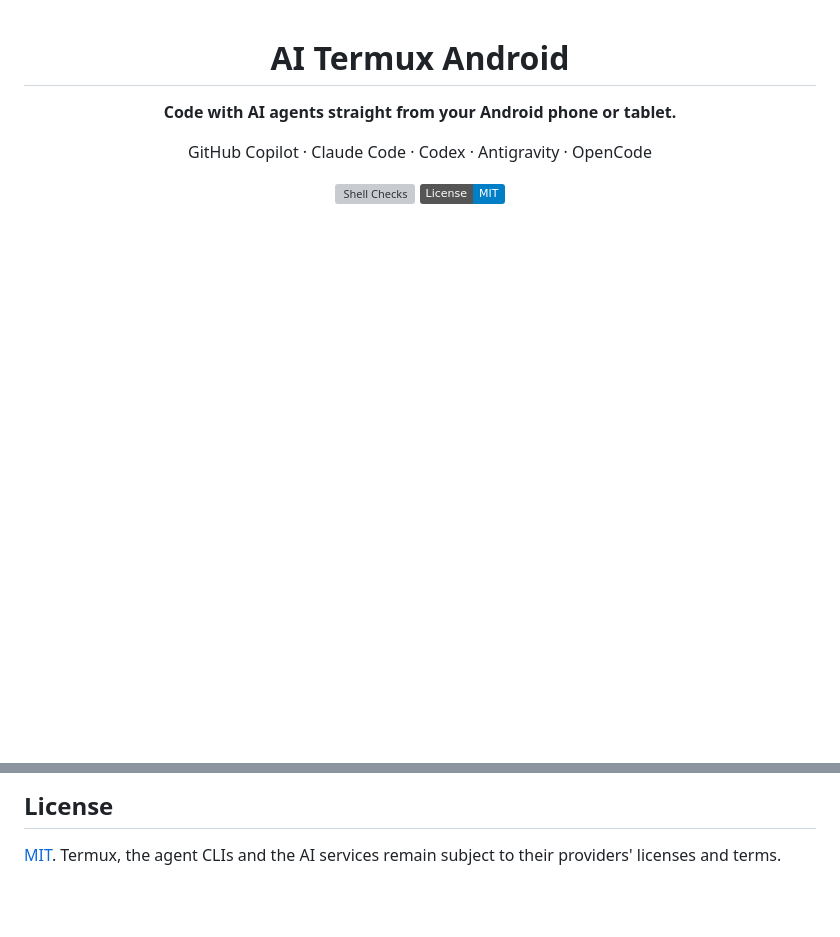
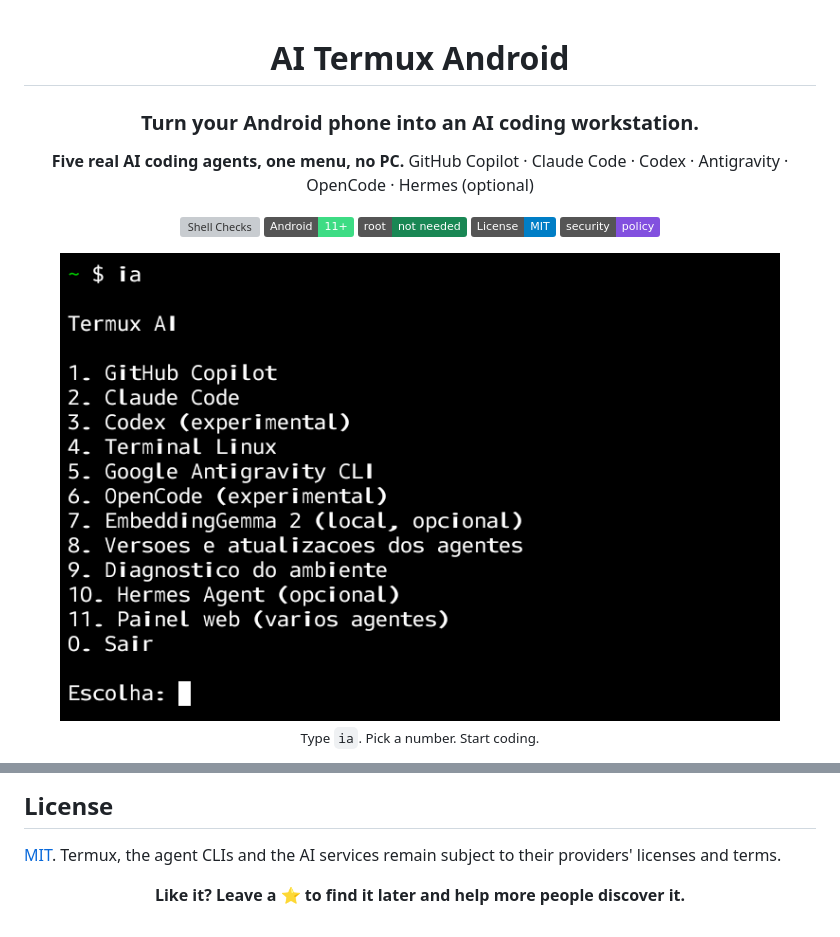
Before and after one commit to micheljatuba/AI-Termux-Android, a Markdown page: README.en.md, 2 parts joined by grey strips. GitHub-like rendering; badges without logos; blank space fills up the shorter version; grey boxes are pictures that could not be loaded.

```diff
--- a/README.en.md
+++ b/README.en.md
@@ -2,11 +2,19 @@
 
 # AI Termux Android
 
-**Code with AI agents straight from your Android phone or tablet.**
+### Turn your Android phone into an AI coding workstation.
 
-GitHub Copilot &middot; Claude Code &middot; Codex &middot; Antigravity &middot; OpenCode
+**Five real AI coding agents, one menu, no PC.**
+GitHub Copilot &middot; Claude Code &middot; Codex &middot; Antigravity &middot; OpenCode &middot; Hermes (optional)
 
 [![Shell Checks](https://github.com/micheljatuba/AI-Termux-Android/actions/workflows/checks.yml/badge.svg)](https://github.com/micheljatuba/AI-Termux-Android/actions/workflows/checks.yml)
+![Android 11+](https://img.shields.io/badge/Android-11%2B-3DDC84?logo=android&logoColor=white)
+![No root](https://img.shields.io/badge/root-not_needed-198754)
 [![License: MIT](https://img.shields.io/badge/License-MIT-blue.svg)](LICENSE)
+[![Security policy](https://img.shields.io/badge/security-policy-8250df)](SECURITY.md)
+
+<img src="docs/images/menu-android.png" width="720" alt="AI Termux Android menu with the agents, the Linux terminal, EmbeddingGemma, versions and updates, diagnostics, the optional Hermes Agent and the web panel">
+
+<sub>Type <code>ia</code>. Pick a number. Start coding.</sub>
 
 </div>
@@ -93,3 +112,9 @@ privately and the known limitations of the installation.
 
 [MIT](LICENSE). Termux, the agent CLIs and the AI services remain subject to their
 providers' licenses and terms.
+
+<div align="center">
+
+**Like it? Leave a ⭐ to find it later and help more people discover it.**
+
+</div>
```
Also changed, not shown: other parts of README.en.md (+11 -0 lines), README.md (+87 -22 lines).
